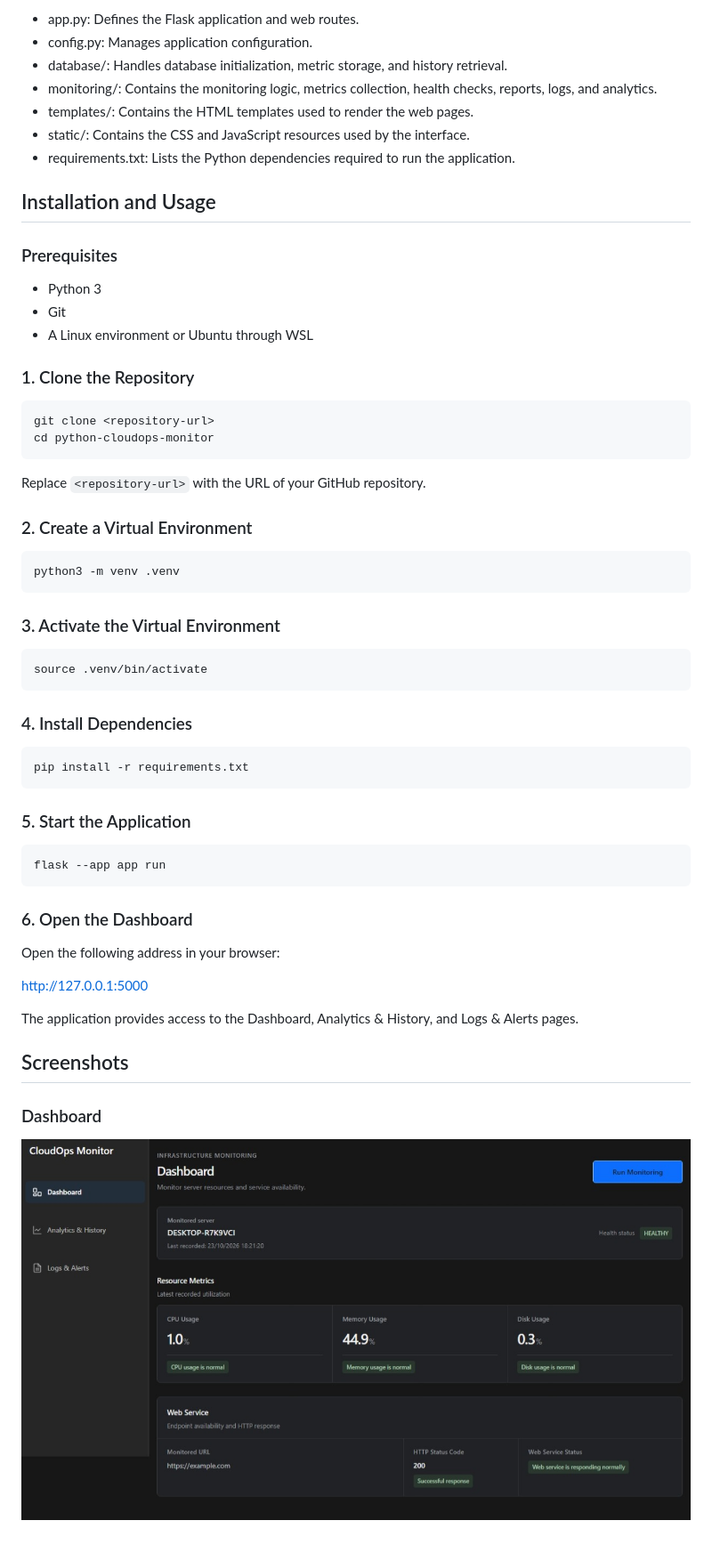
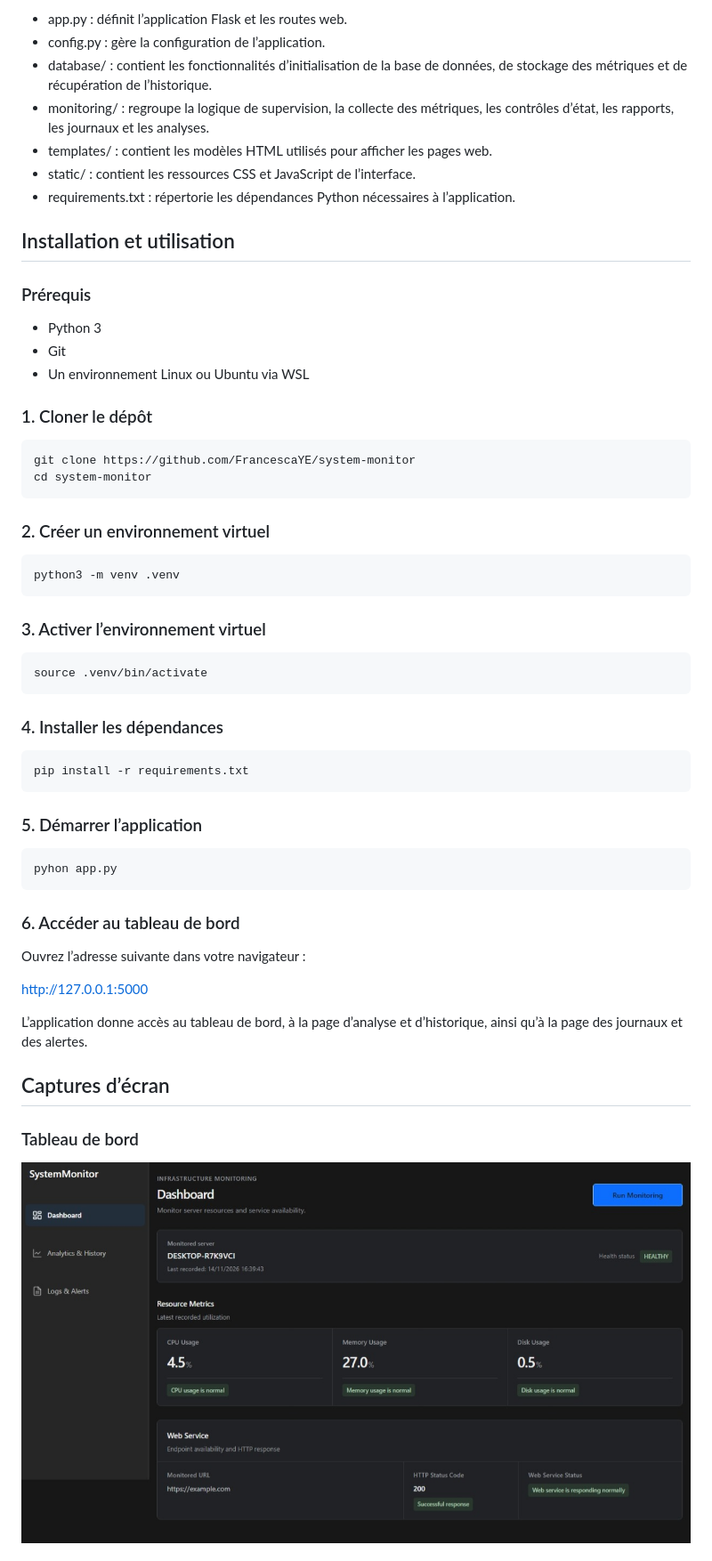
Before and after one commit to FrancescaYE/system-monitor, a Markdown page: README.md, the part around one of its changes. Shown at 89% size. Rendered like a GitHub page; pictures changed too: screenshots/dashboard.jpeg.

````diff
--- a/README.md
+++ b/README.md
@@ -68,63 +80,61 @@ python-cloudops-monitor/
 
-* app.py: Defines the Flask application and web routes.
-* config.py: Manages application configuration.
-* database/: Handles database initialization, metric storage, and history retrieval.
-* monitoring/: Contains the monitoring logic, metrics collection, health checks, reports, logs, and analytics.
-* templates/: Contains the HTML templates used to render the web pages.
-* static/: Contains the CSS and JavaScript resources used by the interface.
-* requirements.txt: Lists the Python dependencies required to run the application.
+* app.py : définit l’application Flask et les routes web.
+* config.py : gère la configuration de l’application.
+* database/ : contient les fonctionnalités d’initialisation de la base de données, de stockage des métriques et de récupération de l’historique.
+* monitoring/ : regroupe la logique de supervision, la collecte des métriques, les contrôles d’état, les rapports, les journaux et les analyses.
+* templates/ : contient les modèles HTML utilisés pour afficher les pages web.
+* static/ : contient les ressources CSS et JavaScript de l’interface.
+* requirements.txt : répertorie les dépendances Python nécessaires à l’application.
 
-## Installation and Usage
+## Installation et utilisation
 
-### Prerequisites
+### Prérequis
 
 * Python 3
 * Git
-* A Linux environment or Ubuntu through WSL
+* Un environnement Linux ou Ubuntu via WSL
 
-### 1. Clone the Repository
+### 1. Cloner le dépôt
 
 ```bash
-git clone <repository-url>
-cd python-cloudops-monitor
+git clone https://github.com/FrancescaYE/system-monitor
+cd system-monitor
 ```
 
-Replace `<repository-url>` with the URL of your GitHub repository.
-
-### 2. Create a Virtual Environment
+### 2. Créer un environnement virtuel
 
 ```bash
 python3 -m venv .venv
 ```
 
-### 3. Activate the Virtual Environment
+### 3. Activer l’environnement virtuel
 
 ```bash
 source .venv/bin/activate
 ```
 
-### 4. Install Dependencies
+### 4. Installer les dépendances
 
 ```bash
 pip install -r requirements.txt
 ```
 
-### 5. Start the Application
+### 5. Démarrer l’application
 
 ```bash
-flask --app app run
+pyhon app.py
 ```
 
-### 6. Open the Dashboard
+### 6. Accéder au tableau de bord
 
-Open the following address in your browser:
+Ouvrez l’adresse suivante dans votre navigateur :
 
 http://127.0.0.1:5000
 
-The application provides access to the Dashboard, Analytics & History, and Logs & Alerts pages.
+L’application donne accès au tableau de bord, à la page d’analyse et d’historique, ainsi qu’à la page des journaux et des alertes.
 
-## Screenshots
+## Captures d’écran
 
-### Dashboard
-![CloudOps Monitor Dashboard](screenshots/dashboard.jpeg)
+### Tableau de bord
+![Tableau de bord SystemMonitor](screenshots/dashboard.jpeg)
 
````
Also changed, not shown: other parts of README.md (+44 -32 lines), README.fr.md (deleted, +0 -135 lines), screenshots/analytics.jpeg, screenshots/logsAlerts.jpeg (deleted), screenshots/logsAlerts.png (added), 6 other files.
